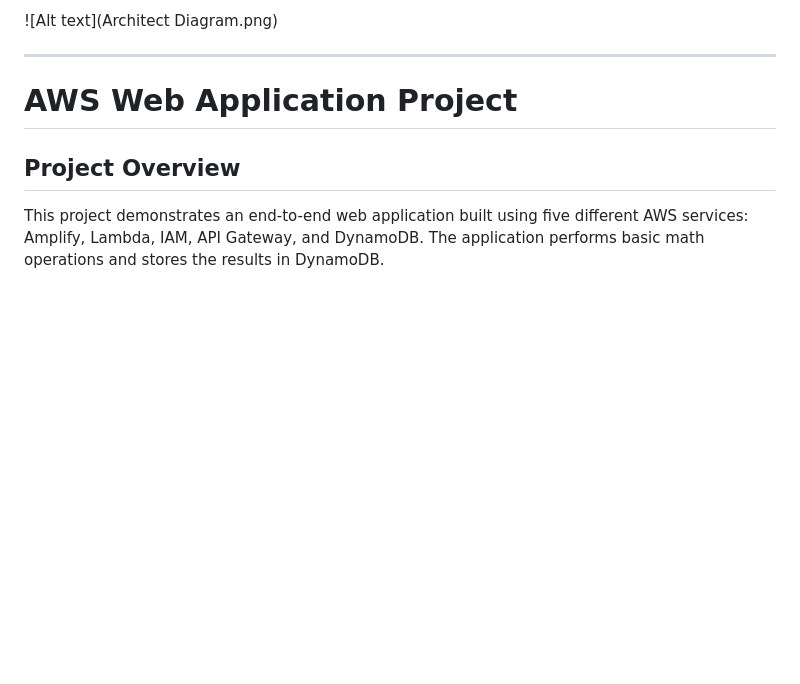
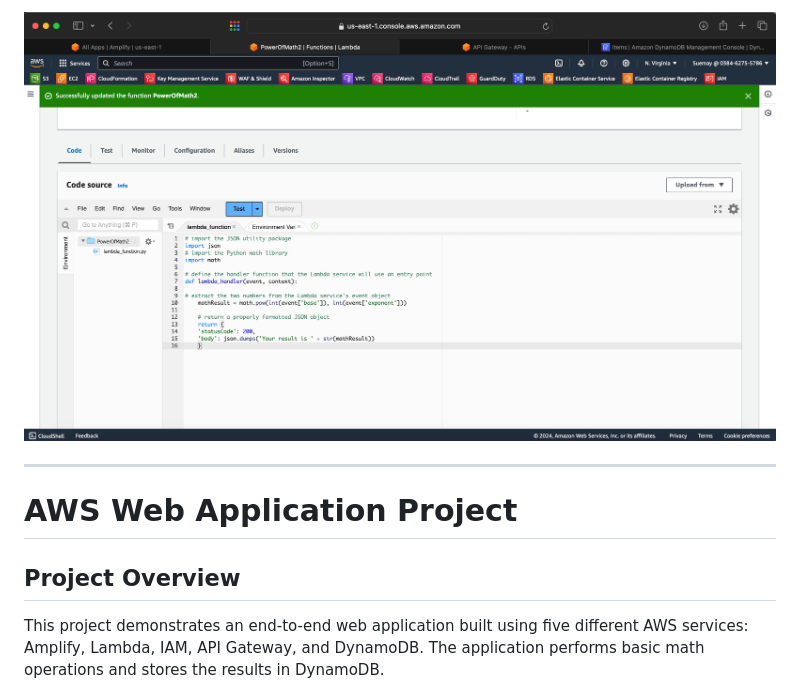
Before and after one commit to Sue37MK/PowerOfMath-Website, a Markdown page: README.md, the part around the change. Rendered like a GitHub page; blank space fills up the shorter version.

```diff
--- a/README.md
+++ b/README.md
@@ -1,4 +1,4 @@
-![Alt text](Architect Diagram.png)
+![Alt text](Lamdafuction1.png)
 
 ---
 # AWS Web Application Project
```
